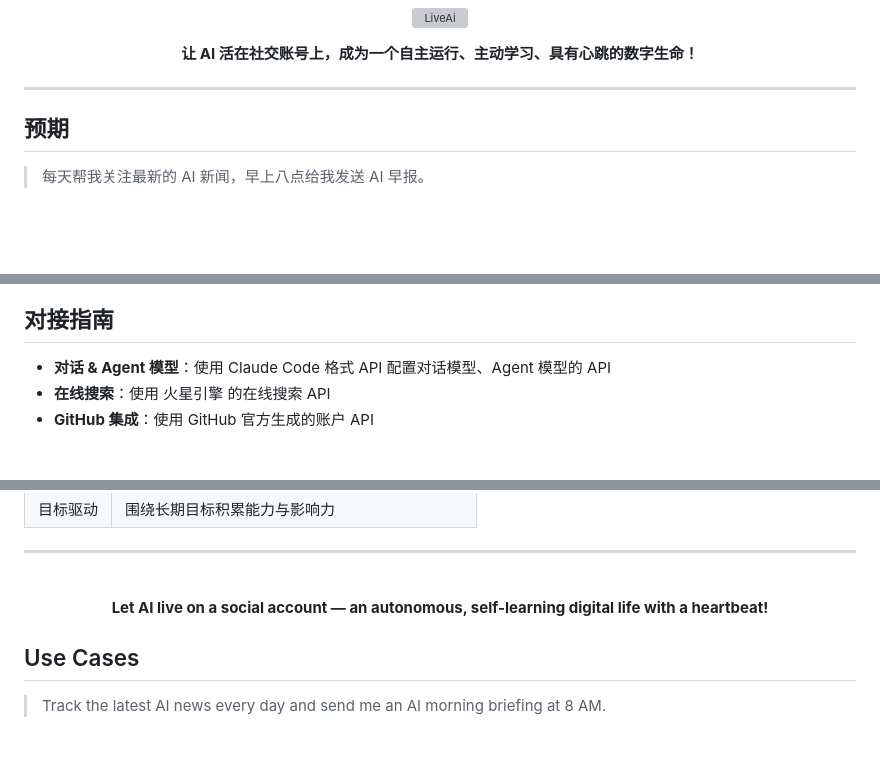
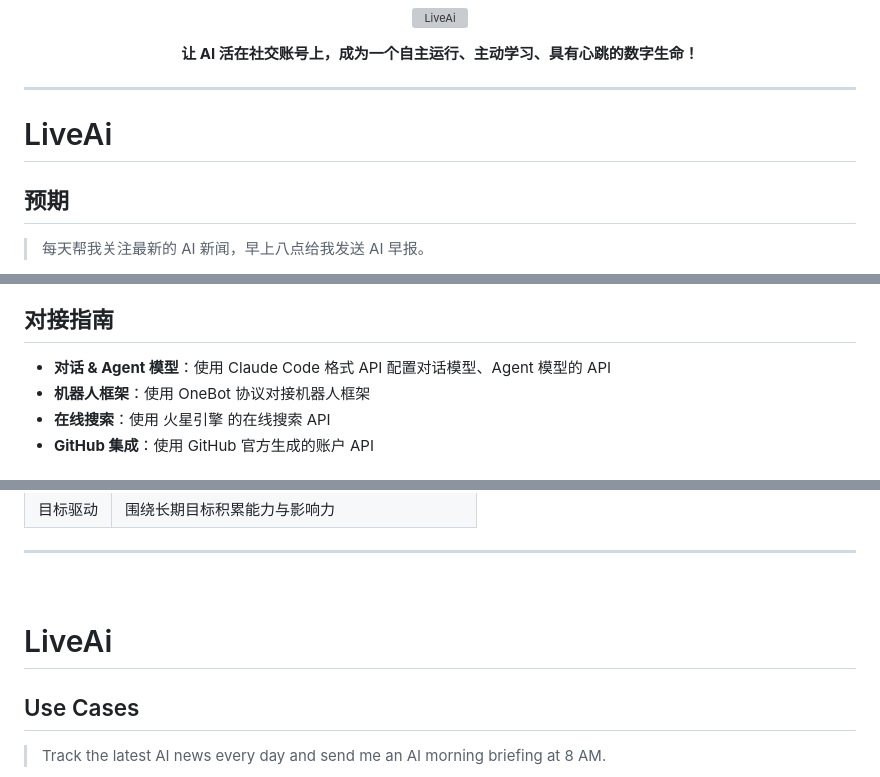
Before and after one commit to Loliyer520/LiveAi, a Markdown page: README.md, 3 parts joined by grey strips. GitHub-like rendering; blank space fills up the shorter version; grey boxes are pictures that could not be loaded.

Commit message:
Add LiveAi H1 titles and OneBot integration guide entry

```diff
--- a/README.md
+++ b/README.md
@@ -7,6 +7,8 @@
 </p>
 
 ---
+
+# LiveAi
 
 ## 预期
 
@@ -27,6 +29,7 @@
 ## 对接指南
 
 - **对话 & Agent 模型**：使用 Claude Code 格式 API 配置对话模型、Agent 模型的 API
+- **机器人框架**：使用 OneBot 协议对接机器人框架
 - **在线搜索**：使用 火星引擎 的在线搜索 API
 - **GitHub 集成**：使用 GitHub 官方生成的账户 API
 
@@ -45,9 +48,7 @@
 
 <br>
 
-<p align="center">
-  <b>Let AI live on a social account — an autonomous, self-learning digital life with a heartbeat!</b>
-</p>
+# LiveAi
 
 ## Use Cases
 
```
Also changed, not shown: other parts of README.md (+1 -0 lines).
